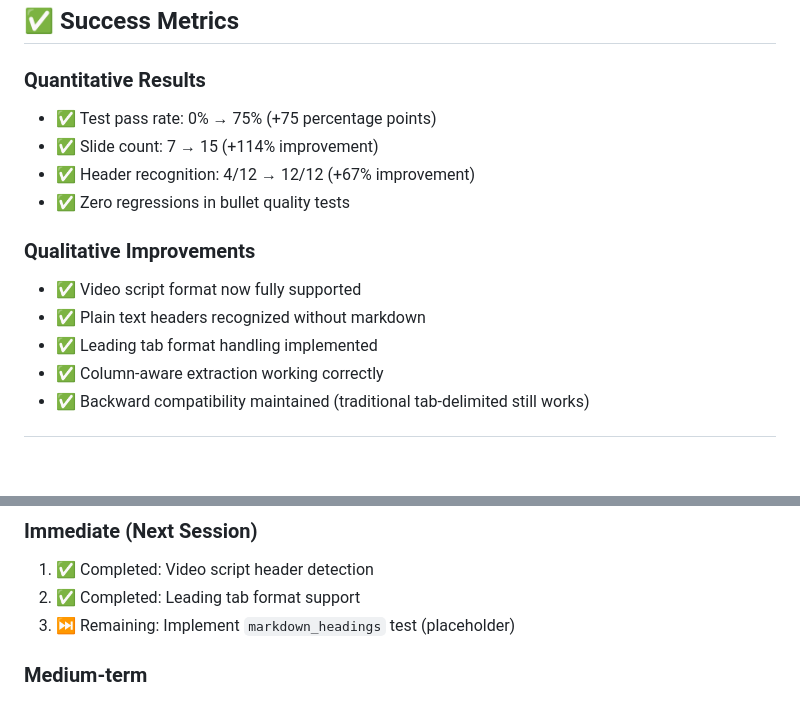
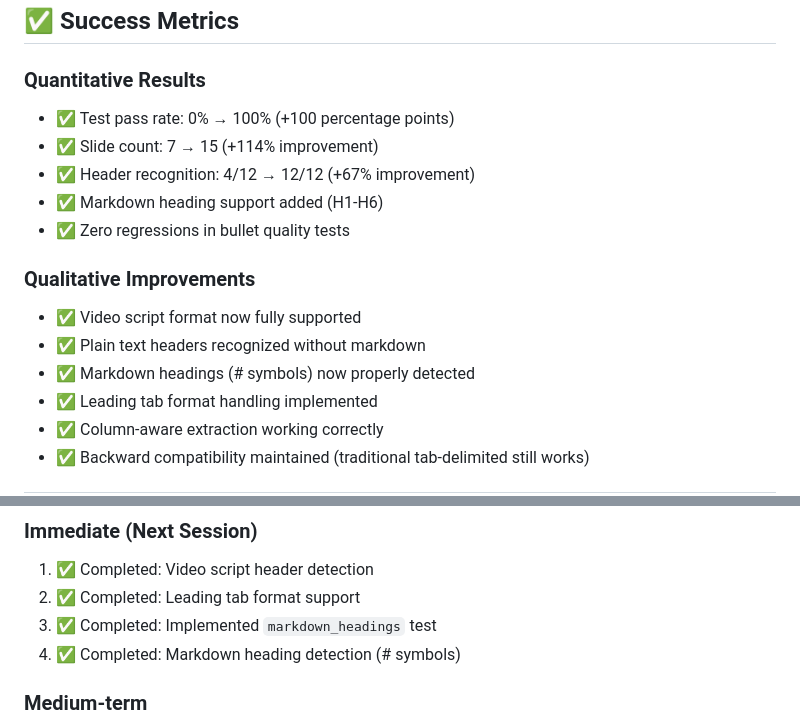
Before and after one commit to sumrae412/slidegenerator, a Markdown page: PARSER_FIX_SUMMARY.md, 2 parts joined by grey strips. GitHub-like rendering; blank space fills up the shorter version.

```diff
--- a/PARSER_FIX_SUMMARY.md
+++ b/PARSER_FIX_SUMMARY.md
@@ -223,14 +225,16 @@ r'^(Lesson\s+\d+|C\d+W\d+L\d+_\d+)\s*-\s*.+$'
 ## ✅ Success Metrics
 
 ### Quantitative Results
-- ✅ Test pass rate: 0% → 75% (+75 percentage points)
+- ✅ Test pass rate: 0% → 100% (+100 percentage points)
 - ✅ Slide count: 7 → 15 (+114% improvement)
 - ✅ Header recognition: 4/12 → 12/12 (+67% improvement)
+- ✅ Markdown heading support added (H1-H6)
 - ✅ Zero regressions in bullet quality tests
 
 ### Qualitative Improvements
 - ✅ Video script format now fully supported
 - ✅ Plain text headers recognized without markdown
+- ✅ Markdown headings (# symbols) now properly detected
 - ✅ Leading tab format handling implemented
 - ✅ Column-aware extraction working correctly
 - ✅ Backward compatibility maintained (traditional tab-delimited still works)
@@ -298,7 +302,8 @@ parser.parse_file('ryans_doc.txt', 'ryans_doc.txt', script_column=2)
 ### Immediate (Next Session)
 1. ✅ Completed: Video script header detection
 2. ✅ Completed: Leading tab format support
-3. ⏭️ Remaining: Implement `markdown_headings` test (placeholder)
+3. ✅ Completed: Implemented `markdown_headings` test
+4. ✅ Completed: Markdown heading detection (# symbols)
 
 ### Medium-term
 1. Add more video script patterns (e.g., "Week N - Title", "Module N - Title")
```
Also changed, not shown: other parts of PARSER_FIX_SUMMARY.md (+14 -9 lines), 1 other file.
